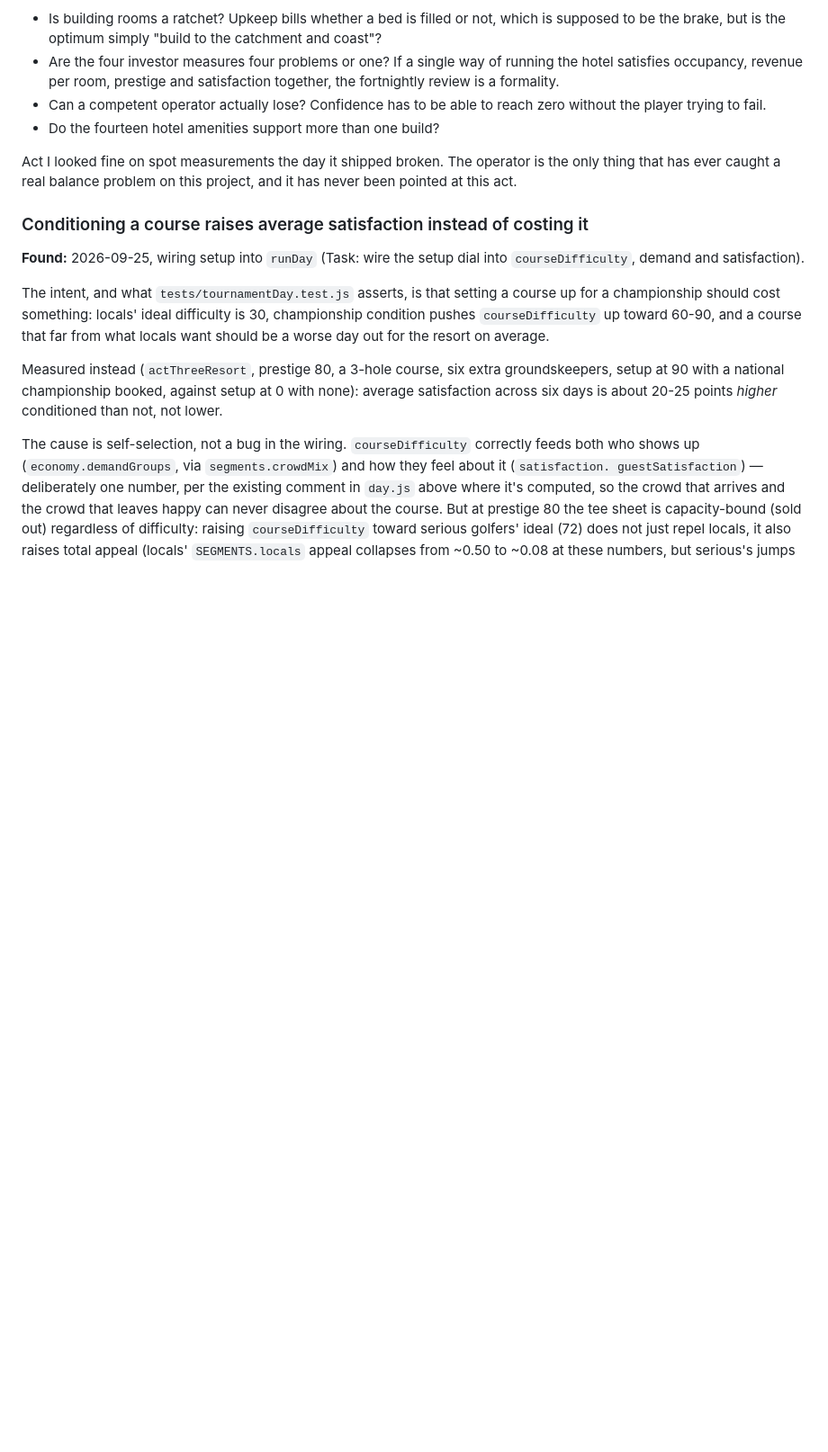
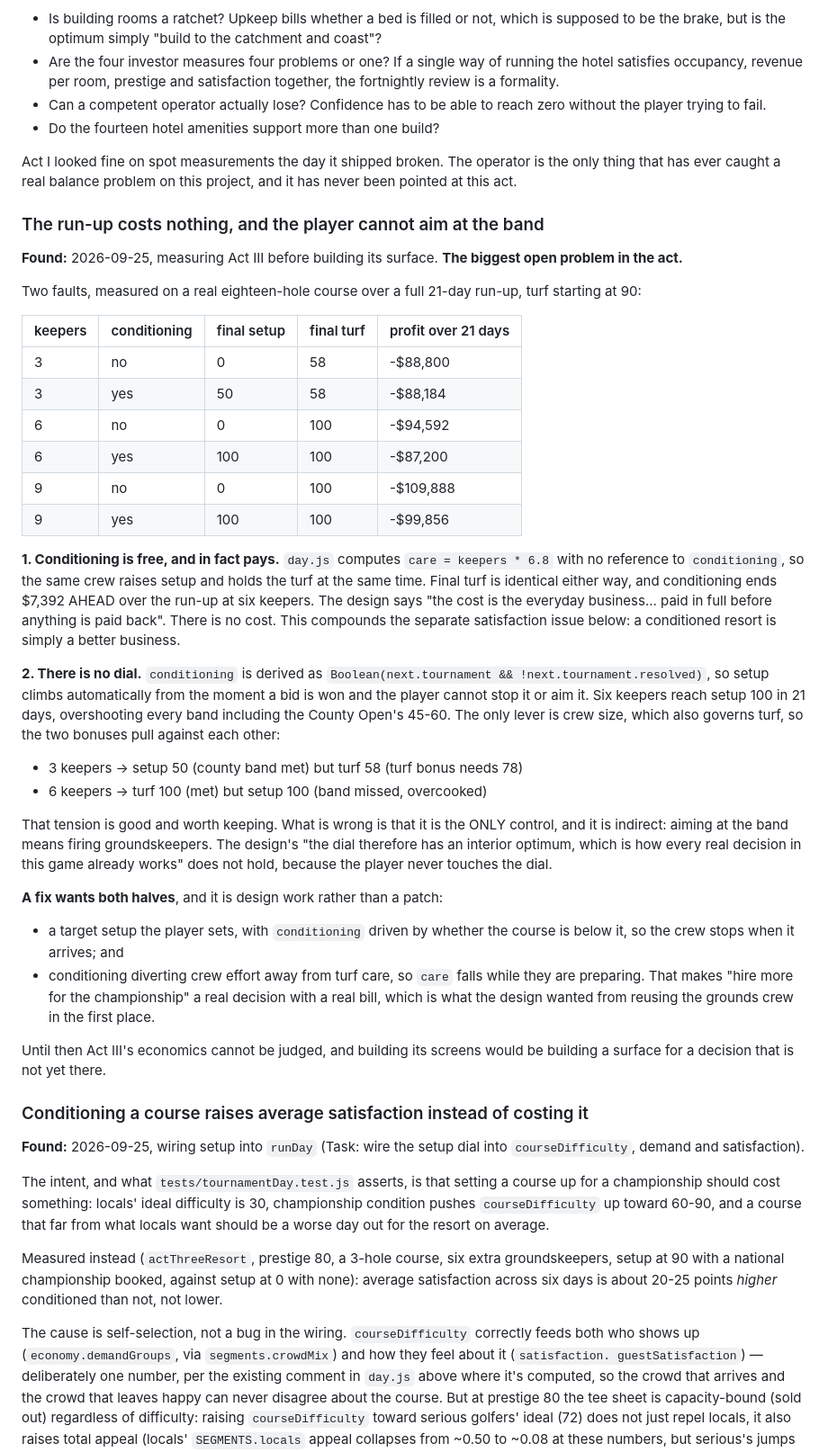
Before and after one commit to bkamisar/CourseTycoon, a Markdown page: docs/known-issues.md, the part around the change. Shown at 90% size. Rendered like a GitHub page; blank space fills up the shorter version.

Commit message:
Log that Act III's run-up costs nothing and has no dial
Measured on a real eighteen-hole course over a full 21-day run-up rather
than a hand-built fixture, which is how the earlier spot checks missed it.

Conditioning is free and actually pays. day.js computes care = keepers *
6.8 with no reference to conditioning, so one crew raises setup and holds
turf simultaneously. Final turf is identical either way and conditioning
ends $7,392 ahead over the run-up at six keepers. The design's "the cost
is the everyday business, paid in full before anything is paid back" does
not happen at all.

Separately, there is no dial to find an optimum on. conditioning is
derived from merely having a tournament booked, so setup climbs on its
own and the player cannot stop or aim it -- six keepers overshoot to 100,
past every band. The only control is crew size, which also governs turf,
so band and turf pull against each other: three keepers make the county
band but fail turf, six pass turf but overcook the setup.

That tension is worth keeping. Being the only control, and an indirect
one, is not.

Logged rather than fixed because both halves are design decisions: a
target setup the player aims at, and conditioning that diverts the crew
from turf care so preparing has a bill.

Co-Authored-By: Claude Opus 5 <noreply@anthropic.com>

```diff
--- a/docs/known-issues.md
+++ b/docs/known-issues.md
@@ -34,6 +34,59 @@ The questions nobody can currently answer:
 Act I looked fine on spot measurements the day it shipped broken. The
 operator is the only thing that has ever caught a real balance problem on
 this project, and it has never been pointed at this act.
+
+### The run-up costs nothing, and the player cannot aim at the band
+
+**Found:** 2026-09-25, measuring Act III before building its surface. **The
+biggest open problem in the act.**
+
+Two faults, measured on a real eighteen-hole course over a full 21-day run-up,
+turf starting at 90:
+
+| keepers | conditioning | final setup | final turf | profit over 21 days |
+|---|---|---|---|---|
+| 3 | no  |   0 |  58 | -$88,800 |
+| 3 | yes |  50 |  58 | -$88,184 |
+| 6 | no  |   0 | 100 | -$94,592 |
+| 6 | yes | 100 | 100 | -$87,200 |
+| 9 | no  |   0 | 100 | -$109,888 |
+| 9 | yes | 100 | 100 | -$99,856 |
+
+**1. Conditioning is free, and in fact pays.** `day.js` computes
+`care = keepers * 6.8` with no reference to `conditioning`, so the same crew
+raises setup and holds the turf at the same time. Final turf is identical either
+way, and conditioning ends $7,392 AHEAD over the run-up at six keepers. The
+design says "the cost is the everyday business... paid in full before anything
+is paid back". There is no cost. This compounds the separate satisfaction issue
+below: a conditioned resort is simply a better business.
+
+**2. There is no dial.** `conditioning` is derived as
+`Boolean(next.tournament && !next.tournament.resolved)`, so setup climbs
+automatically from the moment a bid is won and the player cannot stop it or aim
+it. Six keepers reach setup 100 in 21 days, overshooting every band including
+the County Open's 45-60. The only lever is crew size, which also governs turf,
+so the two bonuses pull against each other:
+
+- 3 keepers -> setup 50 (county band met) but turf 58 (turf bonus needs 78)
+- 6 keepers -> turf 100 (met) but setup 100 (band missed, overcooked)
+
+That tension is good and worth keeping. What is wrong is that it is the ONLY
+control, and it is indirect: aiming at the band means firing groundskeepers.
+The design's "the dial therefore has an interior optimum, which is how every
+real decision in this game already works" does not hold, because the player
+never touches the dial.
+
+**A fix wants both halves**, and it is design work rather than a patch:
+
+- a target setup the player sets, with `conditioning` driven by whether the
+  course is below it, so the crew stops when it arrives; and
+- conditioning diverting crew effort away from turf care, so `care` falls while
+  they are preparing. That makes "hire more for the championship" a real
+  decision with a real bill, which is what the design wanted from reusing the
+  grounds crew in the first place.
+
+Until then Act III's economics cannot be judged, and building its screens would
+be building a surface for a decision that is not yet there.
 
 ### Conditioning a course raises average satisfaction instead of costing it
 
```
